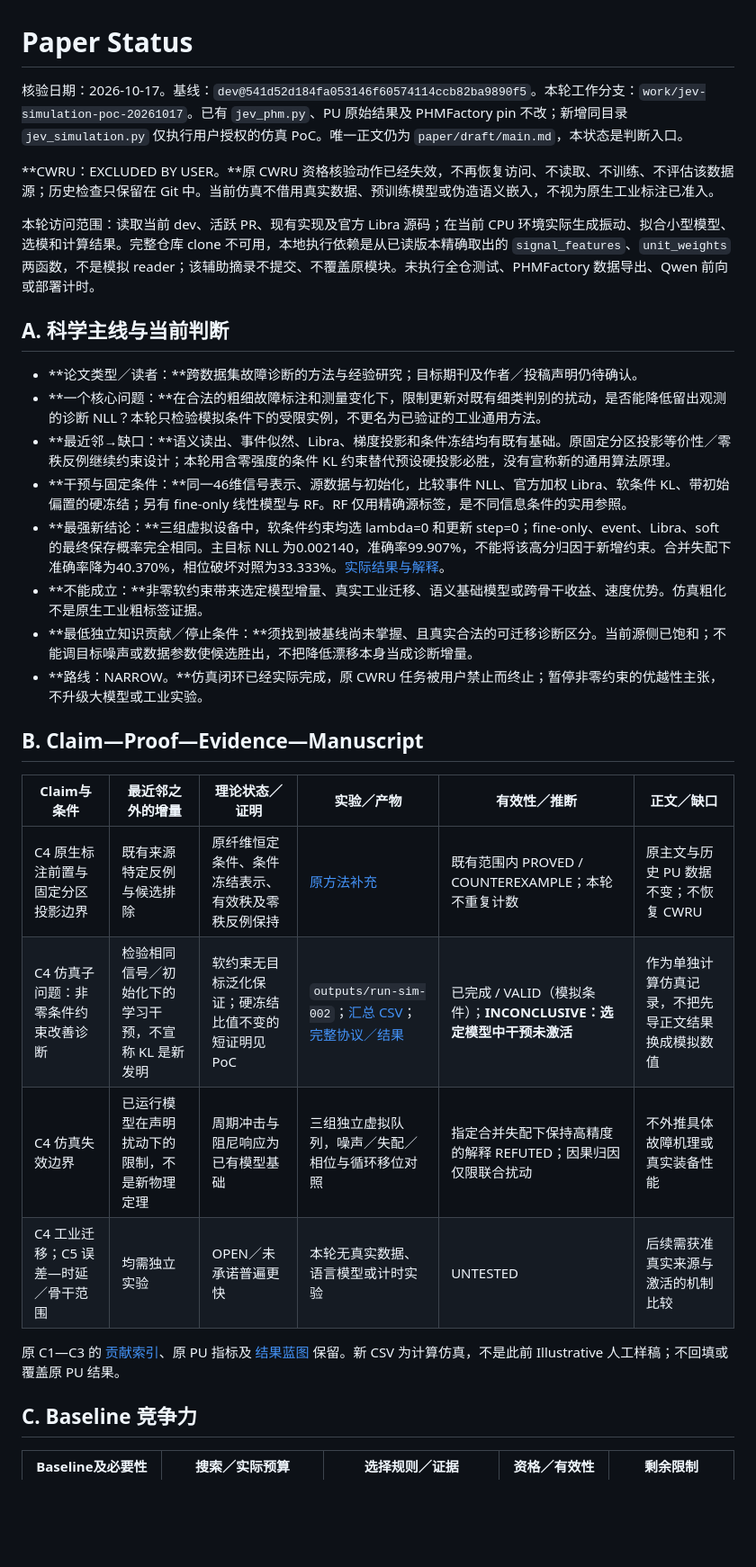
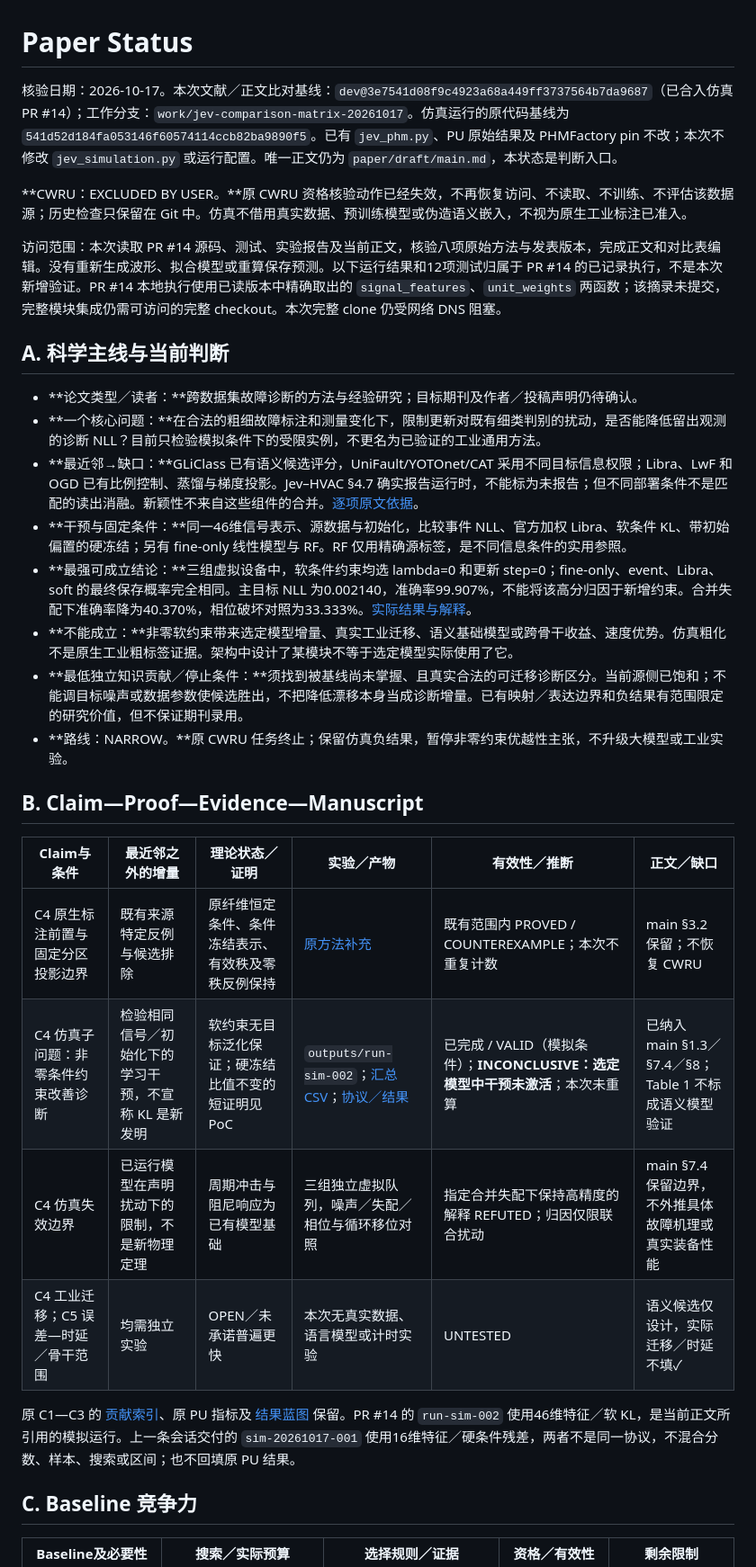
Before and after one commit to liq22/PT01-jev-phm, a Markdown page: paper/STATUS.md, the part around one of its changes. Shown at 90% size. GitHub-like rendering; blank space fills up the shorter version.

Commit message:
Align status with merged simulation and source-grounded comparison without changing next experiment

```diff
--- a/paper/STATUS.md
+++ b/paper/STATUS.md
@@ -1,32 +1,32 @@
 # Paper Status
 
-核验日期：2026-10-17。基线：`dev@541d52d184fa053146f60574114ccb82ba9890f5`。本轮工作分支：`work/jev-simulation-poc-20261017`。已有 `jev_phm.py`、PU 原始结果及 PHMFactory pin 不改；新增同目录 `jev_simulation.py` 仅执行用户授权的仿真 PoC。唯一正文仍为 `paper/draft/main.md`，本状态是判断入口。
+核验日期：2026-10-17。本次文献／正文比对基线：`dev@3e7541d08f9c4923a68a449ff3737564b7da9687`（已合入仿真 PR #14）；工作分支：`work/jev-comparison-matrix-20261017`。仿真运行的原代码基线为 `541d52d184fa053146f60574114ccb82ba9890f5`。已有 `jev_phm.py`、PU 原始结果及 PHMFactory pin 不改；本次不修改 `jev_simulation.py` 或运行配置。唯一正文仍为 `paper/draft/main.md`，本状态是判断入口。
 
-**CWRU：EXCLUDED BY USER。**原 CWRU 资格核验动作已经失效，不再恢复访问、不读取、不训练、不评估该数据源；历史检查只保留在 Git 中。当前仿真不借用真实数据、预训练模型或伪造语义嵌入，不视为原生工业标注已准入。
+**CWRU：EXCLUDED BY USER。**原 CWRU 资格核验动作已经失效，不再恢复访问、不读取、不训练、不评估该数据源；历史检查只保留在 Git 中。仿真不借用真实数据、预训练模型或伪造语义嵌入，不视为原生工业标注已准入。
 
-本轮访问范围：读取当前 dev、活跃 PR、现有实现及官方 Libra 源码；在当前 CPU 环境实际生成振动、拟合小型模型、选模和计算结果。完整仓库 clone 不可用，本地执行依赖是从已读版本精确取出的 `signal_features`、`unit_weights` 两函数，不是模拟 reader；该辅助摘录不提交、不覆盖原模块。未执行全仓测试、PHMFactory 数据导出、Qwen 前向或部署计时。
+访问范围：本次读取 PR #14 源码、测试、实验报告及当前正文，核验八项原始方法与发表版本，完成正文和对比表编辑。没有重新生成波形、拟合模型或重算保存预测。以下运行结果和12项测试归属于 PR #14 的已记录执行，不是本次新增验证。PR #14 本地执行使用已读版本中精确取出的 `signal_features`、`unit_weights` 两函数；该摘录未提交，完整模块集成仍需可访问的完整 checkout。本次完整 clone 仍受网络 DNS 阻塞。
 
 ## A. 科学主线与当前判断
 
 - **论文类型／读者：**跨数据集故障诊断的方法与经验研究；目标期刊及作者／投稿声明仍待确认。
-- **一个核心问题：**在合法的粗细故障标注和测量变化下，限制更新对既有细类判别的扰动，是否能降低留出观测的诊断 NLL？本轮只检验模拟条件下的受限实例，不更名为已验证的工业通用方法。
-- **最近邻→缺口：**语义读出、事件似然、Libra、梯度投影和条件冻结均有既有基础。原固定分区投影等价性／零秩反例继续约束设计；本轮用含零强度的条件 KL 约束替代预设硬投影必胜，没有宣称新的通用算法原理。
+- **一个核心问题：**在合法的粗细故障标注和测量变化下，限制更新对既有细类判别的扰动，是否能降低留出观测的诊断 NLL？目前只检验模拟条件下的受限实例，不更名为已验证的工业通用方法。
+- **最近邻→缺口：**GLiClass 已有语义候选评分，UniFault/YOTOnet/CAT 采用不同目标信息权限；Libra、LwF 和 OGD 已有比例控制、蒸馏与梯度投影。Jev–HVAC §4.7 确实报告运行时，不能标为未报告；但不同部署条件不是匹配的读出消融。新颖性不来自这些组件的合并。[逐项原文依据](assets/tables/related_work_comparison_notes.md)。
 - **干预与固定条件：**同一46维信号表示、源数据与初始化，比较事件 NLL、官方加权 Libra、软条件 KL、带初始偏置的硬冻结；另有 fine-only 线性模型与 RF。RF 仅用精确源标签，是不同信息条件的实用参照。
-- **最强新结论：**三组虚拟设备中，软条件约束均选 lambda=0 和更新 step=0；fine-only、event、Libra、soft 的最终保存概率完全相同。主目标 NLL 为0.002140，准确率99.907%，不能将该高分归因于新增约束。合并失配下准确率降为40.370%，相位破坏对照为33.333%。[实际结果与解释](experiments/jev_simulation_poc.md)。
-- **不能成立：**非零软约束带来选定模型增量、真实工业迁移、语义基础模型或跨骨干收益、速度优势。仿真粗化不是原生工业粗标签证据。
-- **最低独立知识贡献／停止条件：**须找到被基线尚未掌握、且真实合法的可迁移诊断区分。当前源侧已饱和；不能调目标噪声或数据参数使候选胜出，不把降低漂移本身当成诊断增量。
-- **路线：NARROW。**仿真闭环已经实际完成，原 CWRU 任务被用户禁止而终止；暂停非零约束的优越性主张，不升级大模型或工业实验。
+- **最强可成立结论：**三组虚拟设备中，软条件约束均选 lambda=0 和更新 step=0；fine-only、event、Libra、soft 的最终保存概率完全相同。主目标 NLL 为0.002140，准确率99.907%，不能将该高分归因于新增约束。合并失配下准确率降为40.370%，相位破坏对照为33.333%。[实际结果与解释](experiments/jev_simulation_poc.md)。
+- **不能成立：**非零软约束带来选定模型增量、真实工业迁移、语义基础模型或跨骨干收益、速度优势。仿真粗化不是原生工业粗标签证据。架构中设计了某模块不等于选定模型实际使用了它。
+- **最低独立知识贡献／停止条件：**须找到被基线尚未掌握、且真实合法的可迁移诊断区分。当前源侧已饱和；不能调目标噪声或数据参数使候选胜出，不把降低漂移本身当成诊断增量。已有映射／表达边界和负结果有范围限定的研究价值，但不保证期刊录用。
+- **路线：NARROW。**原 CWRU 任务终止；保留仿真负结果，暂停非零约束优越性主张，不升级大模型或工业实验。
 
 ## B. Claim—Proof—Evidence—Manuscript
 
 | Claim与条件 | 最近邻之外的增量 | 理论状态／证明 | 实验／产物 | 有效性／推断 | 正文／缺口 |
 |---|---|---|---|---|---|
-| C4 原生标注前置与固定分区投影边界 | 既有来源特定反例与候选排除 | 原纤维恒定条件、条件冻结表示、有效秩及零秩反例保持 | [原方法补充](method/native_annotation_compatibility.md) | 既有范围内 PROVED / COUNTEREXAMPLE；本轮不重复计数 | 原主文与历史 PU 数据不变；不恢复 CWRU |
-| C4 仿真子问题：非零条件约束改善诊断 | 检验相同信号／初始化下的学习干预，不宣称 KL 是新发明 | 软约束无目标泛化保证；硬冻结比值不变的短证明见 PoC | `outputs/run-sim-002`；[汇总 CSV](assets/tables/jev_simulation_poc.csv)；[完整协议／结果](experiments/jev_simulation_poc.md) | 已完成 / VALID（模拟条件）；**INCONCLUSIVE：选定模型中干预未激活** | 作为单独计算仿真记录，不把先导正文结果换成模拟数值 |
-| C4 仿真失效边界 | 已运行模型在声明扰动下的限制，不是新物理定理 | 周期冲击与阻尼响应为已有模型基础 | 三组独立虚拟队列，噪声／失配／相位与循环移位对照 | 指定合并失配下保持高精度的解释 REFUTED；因果归因仅限联合扰动 | 不外推具体故障机理或真实装备性能 |
-| C4 工业迁移；C5 误差—时延／骨干范围 | 均需独立实验 | OPEN／未承诺普遍更快 | 本轮无真实数据、语言模型或计时实验 | UNTESTED | 后续需获准真实来源与激活的机制比较 |
+| C4 原生标注前置与固定分区投影边界 | 既有来源特定反例与候选排除 | 原纤维恒定条件、条件冻结表示、有效秩及零秩反例保持 | [原方法补充](method/native_annotation_compatibility.md) | 既有范围内 PROVED / COUNTEREXAMPLE；本次不重复计数 | main §3.2 保留；不恢复 CWRU |
+| C4 仿真子问题：非零条件约束改善诊断 | 检验相同信号／初始化下的学习干预，不宣称 KL 是新发明 | 软约束无目标泛化保证；硬冻结比值不变的短证明见 PoC | `outputs/run-sim-002`；[汇总 CSV](assets/tables/jev_simulation_poc.csv)；[协议／结果](experiments/jev_simulation_poc.md) | 已完成 / VALID（模拟条件）；**INCONCLUSIVE：选定模型中干预未激活**；本次未重算 | 已纳入 main §1.3／§7.4／§8；Table 1 不标成语义模型验证 |
+| C4 仿真失效边界 | 已运行模型在声明扰动下的限制，不是新物理定理 | 周期冲击与阻尼响应为已有模型基础 | 三组独立虚拟队列，噪声／失配／相位与循环移位对照 | 指定合并失配下保持高精度的解释 REFUTED；归因仅限联合扰动 | main §7.4 保留边界，不外推具体故障机理或真实装备性能 |
+| C4 工业迁移；C5 误差—时延／骨干范围 | 均需独立实验 | OPEN／未承诺普遍更快 | 本次无真实数据、语言模型或计时实验 | UNTESTED | 语义候选仅设计，实际迁移／时延不填✓ |
 
-原 C1—C3 的 [贡献索引](experiments/evidence_matrix.md)、原 PU 指标及 [结果蓝图](experiments/expected_results_blueprint.md) 保留。新 CSV 为计算仿真，不是此前 Illustrative 人工样稿；不回填或覆盖原 PU 结果。
+原 C1—C3 的 [贡献索引](experiments/evidence_matrix.md)、原 PU 指标及 [结果蓝图](experiments/expected_results_blueprint.md) 保留。PR #14 的 `run-sim-002` 使用46维特征／软 KL，是当前正文所引用的模拟运行。上一条会话交付的 `sim-20261017-001` 使用16维特征／硬条件残差，两者不是同一协议，不混合分数、样本、搜索或区间；也不回填原 PU 结果。
 
 ## C. Baseline 竞争力
 
```
Also changed, not shown: other parts of paper/STATUS.md (+9 -9 lines).
